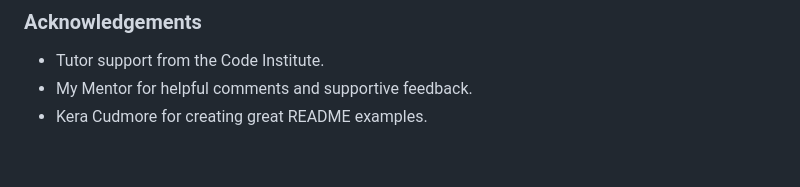
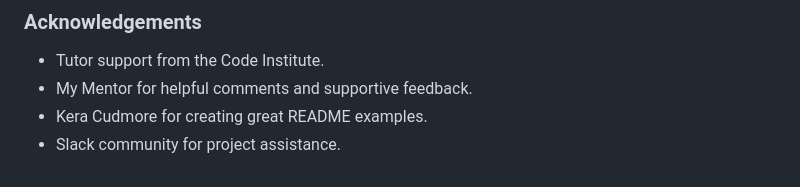
Before and after one commit to magz-dev/Poland-Quiz, a Markdown page: README.md, the part around the change. GitHub-like rendering.

```diff
--- a/README.md
+++ b/README.md
@@ -118,3 +118,4 @@ Answer buttons lost it's Bootstrap styling because of one Javascript function bu
 * Tutor support from the Code Institute.
 * My Mentor for helpful comments and supportive feedback.
 * Kera Cudmore for creating great README examples.
+* Slack community for project assistance.
```
